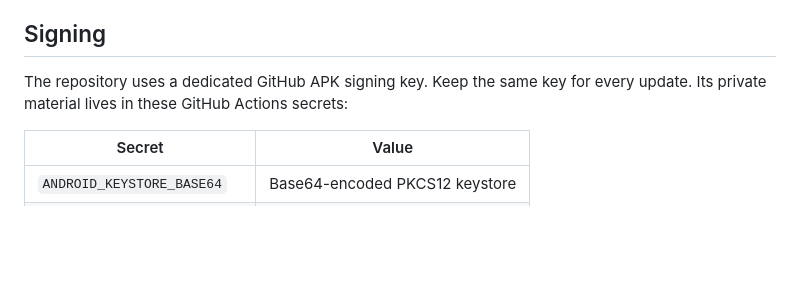
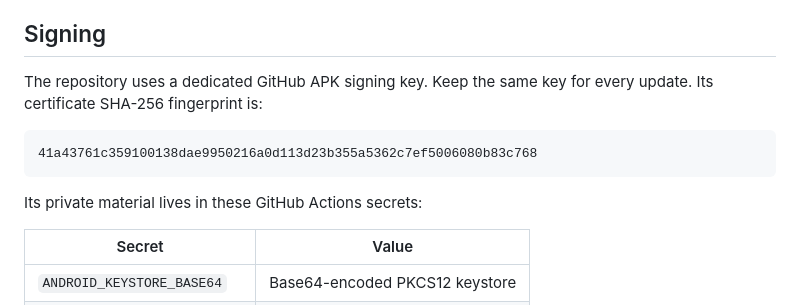
Before and after one commit to pmusaraj/forum-index-android, a Markdown page: docs/github-releases.md, the part around the change. Drawn GitHub-style; blank space fills up the shorter version.

Commit message:
Document APK signing certificate fingerprint

````diff
--- a/docs/github-releases.md
+++ b/docs/github-releases.md
@@ -21,7 +21,13 @@ The ordinary CI workflow also runs tests, lint, and unsigned build checks for pu
 
 ## Signing
 
-The repository uses a dedicated GitHub APK signing key. Keep the same key for every update. Its private material lives in these GitHub Actions secrets:
+The repository uses a dedicated GitHub APK signing key. Keep the same key for every update. Its certificate SHA-256 fingerprint is:
+
+```text
+41a43761c359100138dae9950216a0d113d23b355a5362c7ef5006080b83c768
+```
+
+Its private material lives in these GitHub Actions secrets:
 
 | Secret | Value |
 | --- | --- |
````
